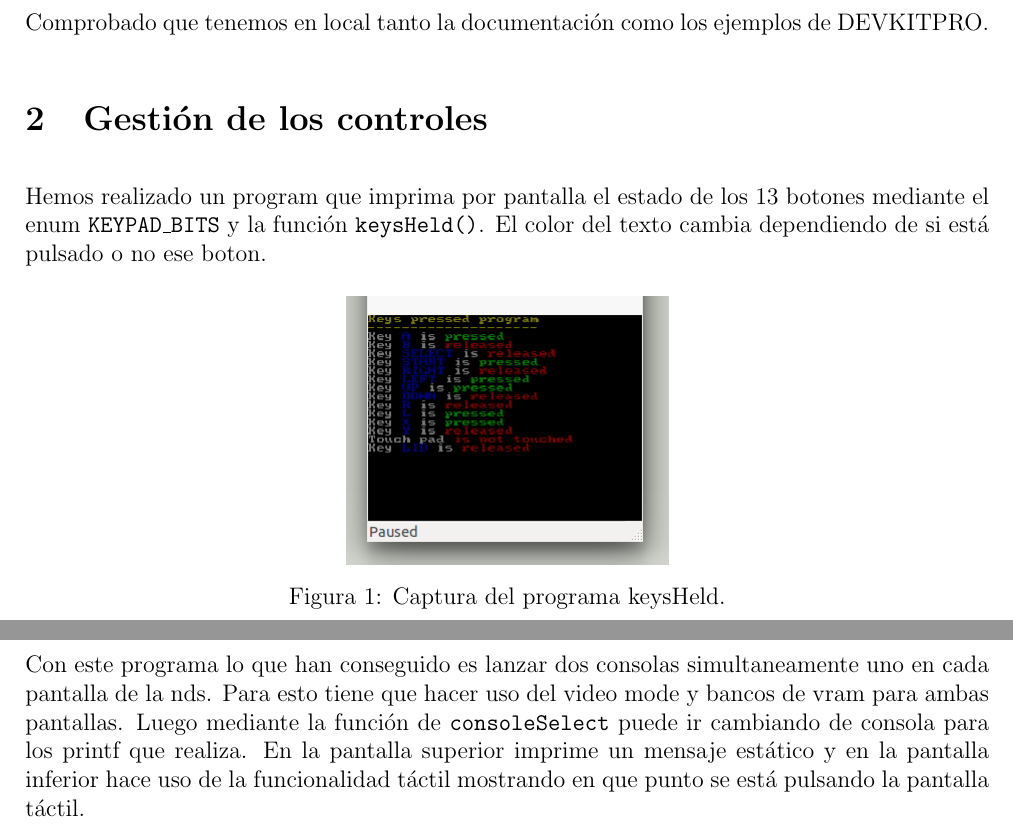
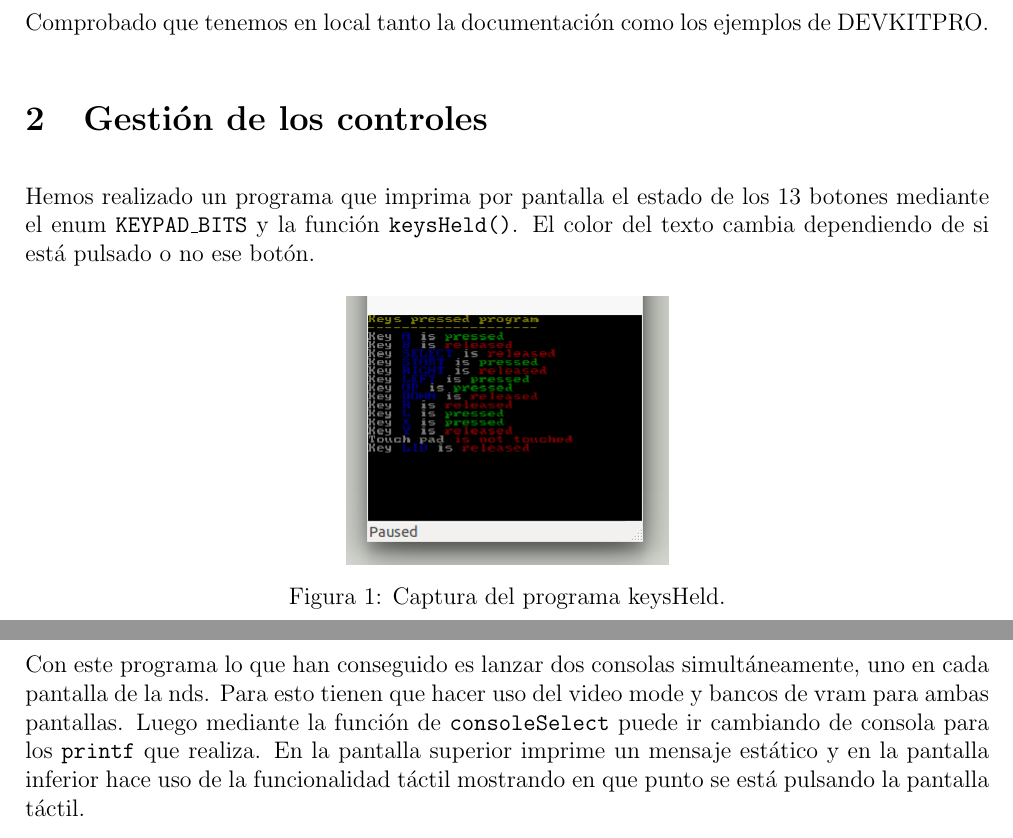
Before and after one commit to Sumolari/TacticsDS, a LaTeX document (p3.tex): two parts of pages 2 and 4 of 7, joined at a grey line, cut so that both start at the same text. Compiled offline with pdfLaTeX.

Commit message:
Spelling mistakes in p3

```diff
--- a/p3.tex
+++ b/p3.tex
@@ -29,7 +29,7 @@
 
     \section{Gestión de los controles}
 
-    Hemos realizado un program que imprima por pantalla el estado de los 13 botones mediante el enum \texttt{KEYPAD\_BITS} y la función \texttt{keysHeld()}. El color del texto cambia dependiendo de si está pulsado o no ese boton.
+    Hemos realizado un programa que imprima por pantalla el estado de los 13 botones mediante el enum \texttt{KEYPAD\_BITS} y la función \texttt{keysHeld()}. El color del texto cambia dependiendo de si está pulsado o no ese botón.
 
     \begin{figure}[H]
     \centering
@@ -55,7 +55,7 @@
 
     \subsection{print\_both\_screens}
 
-    Con este programa lo que han conseguido es lanzar dos consolas simultaneamente uno en cada pantalla de la nds. Para esto tiene que hacer uso del video mode y bancos de vram para ambas pantallas. Luego mediante la función de \texttt{consoleSelect} puede ir cambiando de consola para los printf que realiza. En la pantalla superior imprime un mensaje estático y en la pantalla inferior hace uso de la funcionalidad táctil mostrando en que punto se está pulsando la pantalla táctil.
+    Con este programa lo que han conseguido es lanzar dos consolas simultáneamente, uno en cada pantalla de la nds. Para esto tienen que hacer uso del video mode y bancos de vram para ambas pantallas. Luego mediante la función de \texttt{consoleSelect} puede ir cambiando de consola para los \texttt{printf} que realiza. En la pantalla superior imprime un mensaje estático y en la pantalla inferior hace uso de la funcionalidad táctil mostrando en que punto se está pulsando la pantalla táctil.
 
     \begin{figure}[H]
     \centering
```
Also changed, not shown: p3.tex (4 more changed lines).
